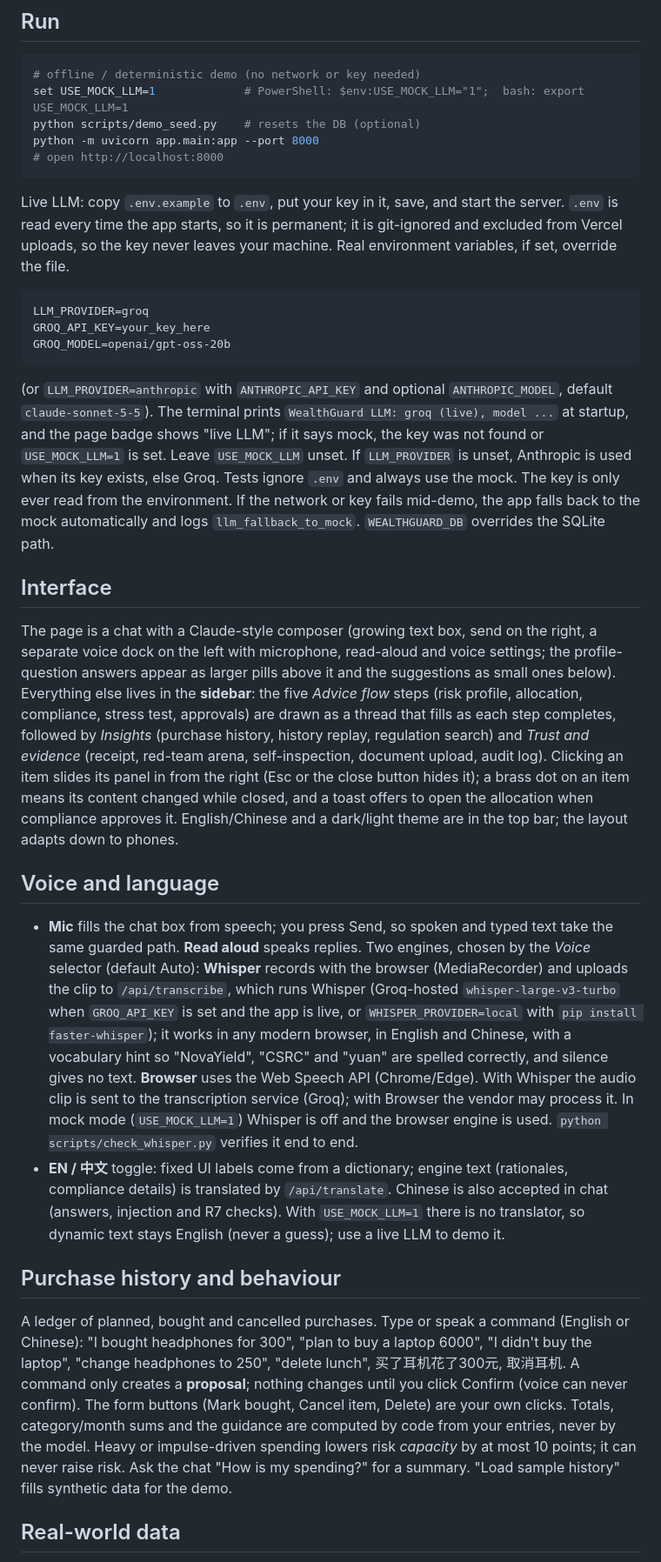
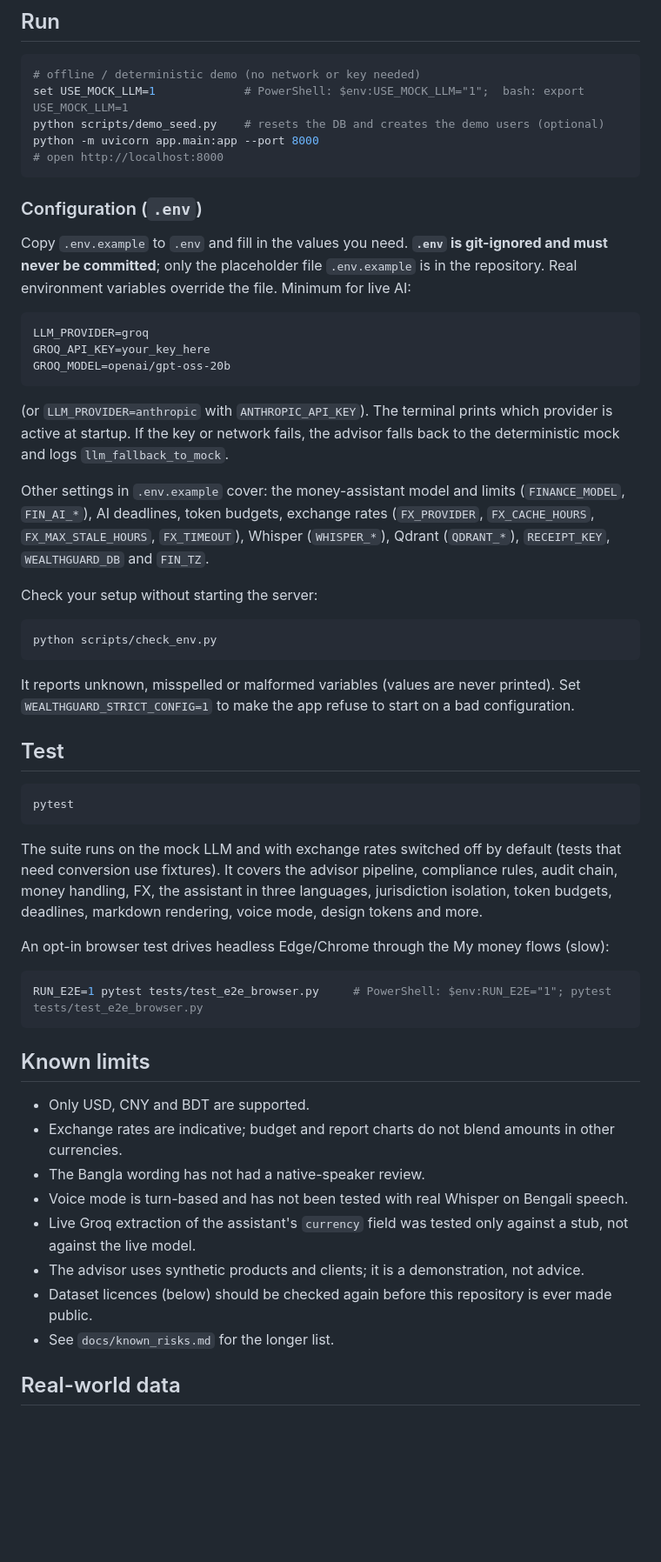
Before and after one commit to ajmaeenabid/WealthGuard, a Markdown page: README.md, the part around one of its changes. Shown at 87% size. GitHub-like rendering; blank space fills up the shorter version.

Commit message:
Rewrite README for the current app

````diff
--- a/README.md
+++ b/README.md
@@ -24,14 +59,14 @@ Python 3.11+.
 ```bash
 # offline / deterministic demo (no network or key needed)
 set USE_MOCK_LLM=1             # PowerShell: $env:USE_MOCK_LLM="1";  bash: export USE_MOCK_LLM=1
-python scripts/demo_seed.py    # resets the DB (optional)
+python scripts/demo_seed.py    # resets the DB and creates the demo users (optional)
 python -m uvicorn app.main:app --port 8000
 # open http://localhost:8000
 ```
 
-Live LLM: copy `.env.example` to `.env`, put your key in it, save, and start the server. `.env` is read every
-time the app starts, so it is permanent; it is git-ignored and excluded from Vercel uploads, so the key never leaves
-your machine. Real environment variables, if set, override the file.
+### Configuration (`.env`)
+
+Copy `.env.example` to `.env` and fill in the values you need. **`.env` is git-ignored and must never be committed**; only the placeholder file `.env.example` is in the repository. Real environment variables override the file. Minimum for live AI:
 
 ```
 LLM_PROVIDER=groq
@@ -39,30 +74,42 @@ GROQ_API_KEY=your_key_here
 GROQ_MODEL=openai/gpt-oss-20b
 ```
 
-(or `LLM_PROVIDER=anthropic` with `ANTHROPIC_API_KEY` and optional `ANTHROPIC_MODEL`, default `claude-sonnet-5-5`).
-The terminal prints `WealthGuard LLM: groq (live), model ...` at startup, and the page badge shows "live LLM"; if it
-says mock, the key was not found or `USE_MOCK_LLM=1` is set. Leave `USE_MOCK_LLM` unset. If `LLM_PROVIDER` is unset, Anthropic is used when its key exists, else Groq. Tests ignore `.env` and always use the mock. The key is only ever read from the environment. If the network or key fails mid-demo, the app
-falls back to the mock automatically and logs `llm_fallback_to_mock`. `WEALTHGUARD_DB` overrides the SQLite path.
+(or `LLM_PROVIDER=anthropic` with `ANTHROPIC_API_KEY`). The terminal prints which provider is active at startup. If the key or network fails, the advisor falls back to the deterministic mock and logs `llm_fallback_to_mock`.
 
-## Interface
+Other settings in `.env.example` cover: the money-assistant model and limits (`FINANCE_MODEL`, `FIN_AI_*`), AI deadlines, token budgets, exchange rates (`FX_PROVIDER`, `FX_CACHE_HOURS`, `FX_MAX_STALE_HOURS`, `FX_TIMEOUT`), Whisper (`WHISPER_*`), Qdrant (`QDRANT_*`), `RECEIPT_KEY`, `WEALTHGUARD_DB` and `FIN_TZ`.
 
-The page is a chat with a Claude-style composer (growing text box, send on the right, a separate voice dock on the left with microphone,
-read-aloud and voice settings; the profile-question answers appear as larger pills above it and the suggestions as small ones below).
-Everything else lives in the **sidebar**: the five *Advice flow* steps (risk profile, allocation, compliance, stress test, approvals) are drawn
-as a thread that fills as each step completes, followed by *Insights* (purchase history, history replay, regulation search) and *Trust and
-evidence* (receipt, red-team arena, self-inspection, document upload, audit log). Clicking an item slides its panel in from the right (Esc or the
-close button hides it); a brass dot on an item means its content changed while closed, and a toast offers to open the allocation when compliance
-approves it. English/Chinese and a dark/light theme are in the top bar; the layout adapts down to phones.
+Check your setup without starting the server:
 
-## Voice and language
+```bash
+python scripts/check_env.py
+```
 
-- **Mic** fills the chat box from speech; you press Send, so spoken and typed text take the same guarded path. **Read aloud** speaks replies.
-  Two engines, chosen by the *Voice* selector (default Auto): **Whisper** records with the browser (MediaRecorder) and uploads the clip to `/api/transcribe`, which runs Whisper (Groq-hosted `whisper-large-v3-turbo` when `GROQ_API_KEY` is set and the app is live, or `WHISPER_PROVIDER=local` with `pip install faster-whisper`); it works in any modern browser, in English and Chinese, with a vocabulary hint so "NovaYield", "CSRC" and "yuan" are spelled correctly, and silence gives no text. **Browser** uses the Web Speech API (Chrome/Edge). With Whisper the audio clip is sent to the transcription service (Groq); with Browser the vendor may process it. In mock mode (`USE_MOCK_LLM=1`) Whisper is off and the browser engine is used. `python scripts/check_whisper.py` verifies it end to end.
-- **EN / 中文** toggle: fixed UI labels come from a dictionary; engine text (rationales, compliance details) is translated by `/api/translate`. Chinese is also accepted in chat (answers, injection and R7 checks). With `USE_MOCK_LLM=1` there is no translator, so dynamic text stays English (never a guess); use a live LLM to demo it.
+It reports unknown, misspelled or malformed variables (values are never printed). Set `WEALTHGUARD_STRICT_CONFIG=1` to make the app refuse to start on a bad configuration.
 
-## Purchase history and behaviour
+## Test
 
-A ledger of planned, bought and cancelled purchases. Type or speak a command (English or Chinese): "I bought headphones for 300", "plan to buy a laptop 6000", "I didn't buy the laptop", "change headphones to 250", "delete lunch", 买了耳机花了300元, 取消耳机. A command only creates a **proposal**; nothing changes until you click Confirm (voice can never confirm). The form buttons (Mark bought, Cancel item, Delete) are your own clicks. Totals, category/month sums and the guidance are computed by code from your entries, never by the model. Heavy or impulse-driven spending lowers risk *capacity* by at most 10 points; it can never raise risk. Ask the chat "How is my spending?" for a summary. "Load sample history" fills synthetic data for the demo.
+```bash
+pytest
+```
+
+The suite runs on the mock LLM and with exchange rates switched off by default (tests that need conversion use fixtures). It covers the advisor pipeline, compliance rules, audit chain, money handling, FX, the assistant in three languages, jurisdiction isolation, token budgets, deadlines, markdown rendering, voice mode, design tokens and more.
+
+An opt-in browser test drives headless Edge/Chrome through the My money flows (slow):
+
+```bash
+RUN_E2E=1 pytest tests/test_e2e_browser.py     # PowerShell: $env:RUN_E2E="1"; pytest tests/test_e2e_browser.py
+```
+
+## Known limits
+
+- Only USD, CNY and BDT are supported.
+- Exchange rates are indicative; budget and report charts do not blend amounts in other currencies.
+- The Bangla wording has not had a native-speaker review.
+- Voice mode is turn-based and has not been tested with real Whisper on Bengali speech.
+- Live Groq extraction of the assistant's `currency` field was tested only against a stub, not against the live model.
+- The advisor uses synthetic products and clients; it is a demonstration, not advice.
+- Dataset licences (below) should be checked again before this repository is ever made public.
+- See `docs/known_risks.md` for the longer list.
 
 ## Real-world data
 
````
Also changed, not shown: other parts of README.md (+52 -109 lines).
